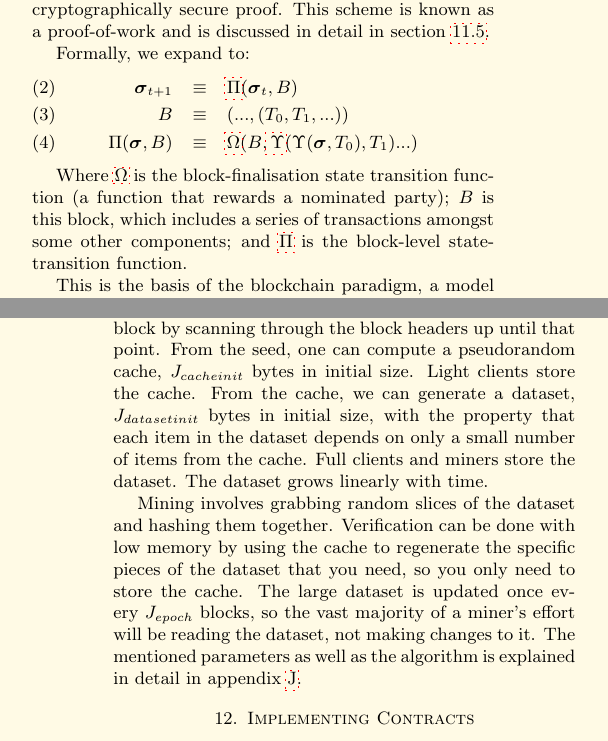
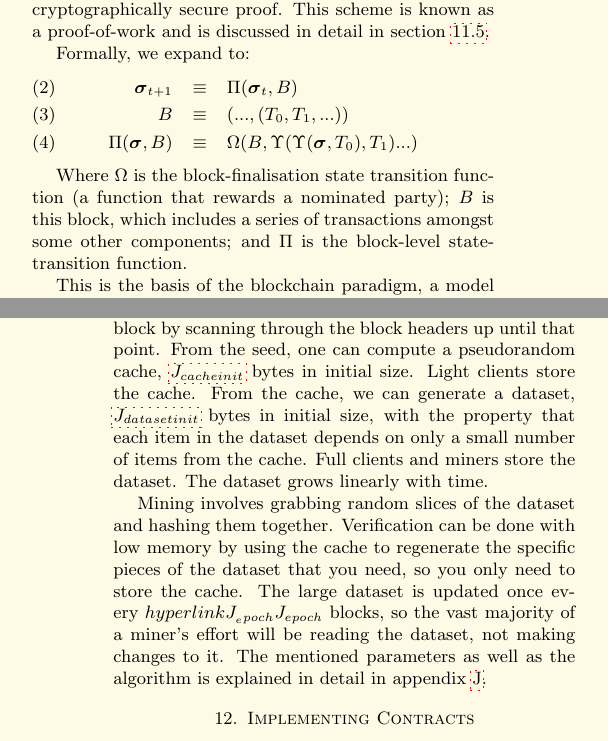
Before and after one commit to ethereum/yellowpaper, a LaTeX paper (Paper.tex): two parts of the columns of pages 2 and 15 of 37, joined at a grey line, cut so that both start at the same text. Compiled offline with pdfLaTeX; a LaTeX package or settings file that is missing is left out.

Commit message:
links: J__datasetinit, J__datasetinit, J__epoch

```diff
--- a/Paper.tex
+++ b/Paper.tex
@@ -130,12 +130,12 @@ Mining is the process of dedicating effort (working) to bolster one series of tr
 
 Formally, we expand to:
 \begin{eqnarray}
-\boldsymbol{\sigma}_{t+1} & \equiv & \hyperlink{Pi}{\Pi}(\boldsymbol{\sigma}_{t}, B) \\
+\boldsymbol{\sigma}_{t+1} & \equiv & \Pi(\boldsymbol{\sigma}_{t}, B) \\
 B & \equiv & (..., (T_0, T_1, ...) ) \\
-\Pi(\boldsymbol{\sigma}, B) & \equiv & \hyperlink{Omega}{\Omega}(B, \hyperlink{Upsilon}{\Upsilon}(\Upsilon(\boldsymbol{\sigma}, T_0), T_1) ...)
-\end{eqnarray}
-
-Where \hyperlink{Omega}{$\Omega$} is the block-finalisation state transition function (a function that rewards a nominated party); \linkdest{block}{$B$} is this block, which includes a series of transactions amongst some other components; and $\hyperlink{Pi}{\Pi}$ is the block-level state-transition function.
+\Pi(\boldsymbol{\sigma}, B) & \equiv & \Omega(B, \Upsilon(\Upsilon(\boldsymbol{\sigma}, T_0), T_1) ...)
+\end{eqnarray}
+
+Where $\Omega$ is the block-finalisation state transition function (a function that rewards a nominated party); $B$ is this block, which includes a series of transactions amongst some other components; and $\Pi$ is the block-level state-transition function.
 
 This is the basis of the blockchain paradigm, a model that forms the backbone of not only Ethereum, but all decentralised consensus-based transaction systems to date.
 
@@ -1208,9 +1208,9 @@ Where $H_{\hcancel{n}}$ is the new block's header but \textit{without} the nonce
 \subsubsection{Ethash}
 Ethash is the PoW algorithm for Ethereum 1.0. It is the latest version of Dagger-Hashimoto, introduced by \cite{dagger} and \cite{hashimoto}, although it can no longer appropriately be called that since many of the original features of both algorithms have been drastically changed in the last month of research and development. The general route that the algorithm takes is as follows:
 
-There exists a seed which can be computed for each block by scanning through the block headers up until that point. From the seed, one can compute a pseudorandom cache, $J_{cacheinit}$ bytes in initial size. Light clients store the cache. From the cache, we can generate a dataset, $J_{datasetinit}$ bytes in initial size, with the property that each item in the dataset depends on only a small number of items from the cache. Full clients and miners store the dataset. The dataset grows linearly with time.
-
-Mining involves grabbing random slices of the dataset and hashing them together. Verification can be done with low memory by using the cache to regenerate the specific pieces of the dataset that you need, so you only need to store the cache. The large dataset is updated once every $J_{epoch}$ blocks, so the vast majority of a miner's effort will be reading the dataset, not making changes to it. The mentioned parameters as well as the algorithm is explained in detail in appendix \ref{app:ethash}.
+There exists a seed which can be computed for each block by scanning through the block headers up until that point. From the seed, one can compute a pseudorandom cache, $\hyperlink{J__cacheinit}{J_{cacheinit}}$ bytes in initial size. Light clients store the cache. From the cache, we can generate a dataset, $\hyperlink{J__datasetinit}{J_{datasetinit}}$ bytes in initial size, with the property that each item in the dataset depends on only a small number of items from the cache. Full clients and miners store the dataset. The dataset grows linearly with time.
+
+Mining involves grabbing random slices of the dataset and hashing them together. Verification can be done with low memory by using the cache to regenerate the specific pieces of the dataset that you need, so you only need to store the cache. The large dataset is updated once every $hyperlink{J__epoch}{J_{epoch}}$ blocks, so the vast majority of a miner's effort will be reading the dataset, not making changes to it. The mentioned parameters as well as the algorithm is explained in detail in appendix \ref{app:ethash}.
 
 \section{Implementing Contracts}
 
```
Also changed, not shown: Paper.tex (6 more changed lines).
